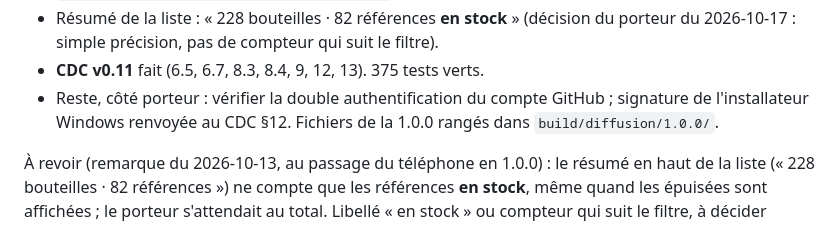
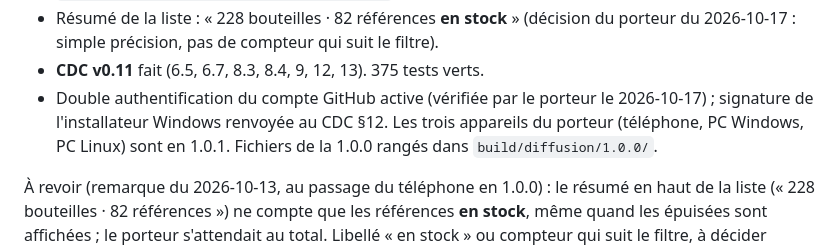
Before and after one commit to Max-horion/MaCave, a Markdown page: CLAUDE.md, the part around the change. Drawn GitHub-style.

```diff
--- a/CLAUDE.md
+++ b/CLAUDE.md
@@ -91,7 +91,7 @@ Les fonctions marquées V2 dans le CDC (emplacements, dates de consommation, pho
 - Android : coffre de `flutter_secure_storage` exclu de la sauvegarde système (`res/xml/data_extraction_rules.xml`, `backup_rules.xml` : noms des fichiers de la version 11, à revoir si la bibliothèque change). Gradle vérifie les empreintes de Tesseract4Android (`android/gradle/verification-metadata.xml`, procédure : `docs/diffusion.md` §5 ; vérifié : empreinte fausse → « Dependency verification failed »). Pour lancer `./gradlew` à la main : `JAVA_HOME=/snap/android-studio/current/jbr`.
 - Résumé de la liste : « 228 bouteilles · 82 références **en stock** » (décision du porteur du 2026-10-17 : simple précision, pas de compteur qui suit le filtre).
 - **CDC v0.11** fait (6.5, 6.7, 8.3, 8.4, 9, 12, 13). 375 tests verts.
-- Reste, côté porteur : vérifier la double authentification du compte GitHub ; signature de l'installateur Windows renvoyée au CDC §12. Fichiers de la 1.0.0 rangés dans `build/diffusion/1.0.0/`.
+- Double authentification du compte GitHub active (vérifiée par le porteur le 2026-10-17) ; signature de l'installateur Windows renvoyée au CDC §12. Les trois appareils du porteur (téléphone, PC Windows, PC Linux) sont en 1.0.1. Fichiers de la 1.0.0 rangés dans `build/diffusion/1.0.0/`.
 
 À revoir (remarque du 2026-10-13, au passage du téléphone en 1.0.0) : le résumé en haut de la liste (« 228 bouteilles · 82 références ») ne compte que les références **en stock**, même quand les épuisées sont affichées ; le porteur s'attendait au total. Libellé « en stock » ou compteur qui suit le filtre, à décider (version 1.0.1).
 
```
Also changed, not shown: docs/diffusion.md (+1 -1 lines), docs/journal.md (+1 -0 lines).
